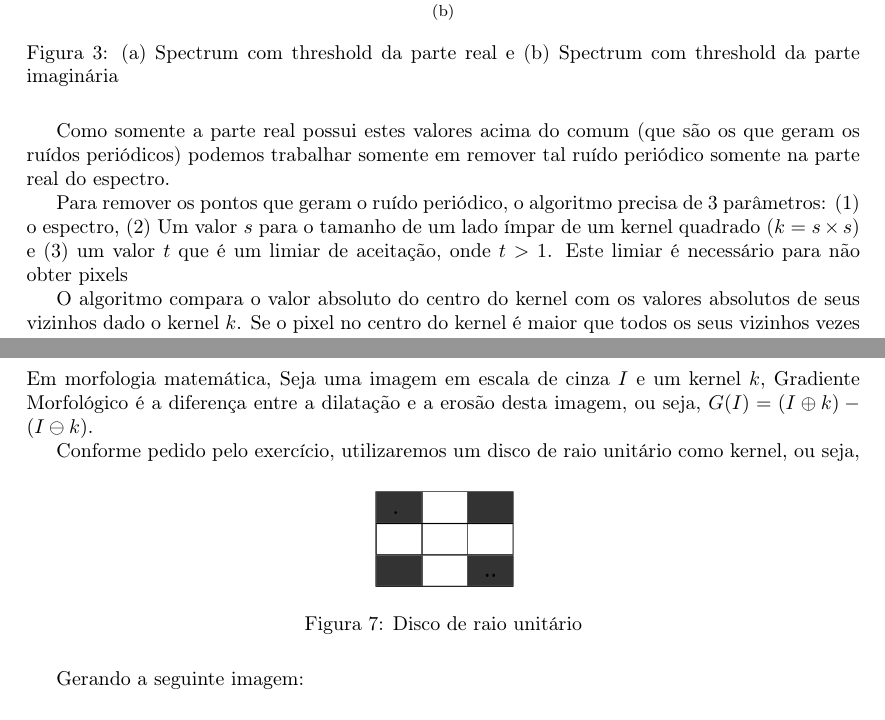
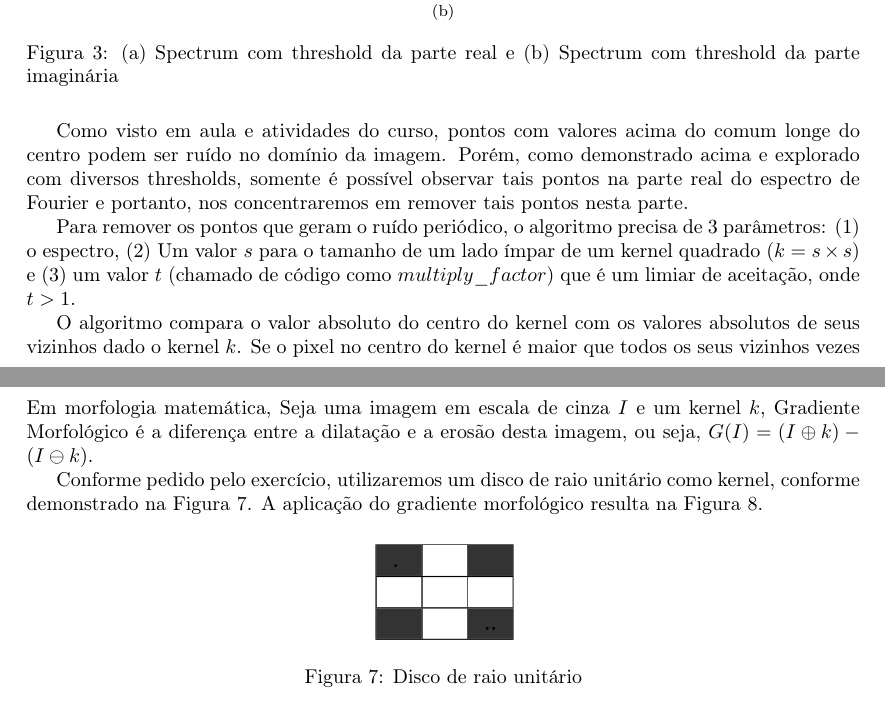
Before and after one commit to felipecdo/visao, a LaTeX document (t2/relatorio/document.tex): two parts of pages 3 and 6 of 10, joined at a grey line, cut so that both start at the same text. Compiled offline with pdfLaTeX.

Commit message:
missing files from previous deliveries

```diff
--- a/t2/relatorio/document.tex
+++ b/t2/relatorio/document.tex
@@ -89,9 +89,9 @@
 		\caption{(a) Spectrum com threshold da parte real e (b) Spectrum com threshold da parte imaginária}
 	\end{figure}
 
-	Como somente a parte real possui estes valores acima do comum (que são os que geram os ruídos periódicos) podemos trabalhar somente em remover tal ruído periódico somente na parte real do espectro.
+	Como visto em aula e atividades do curso, pontos com valores acima do comum longe do centro podem ser ruído no domínio da imagem. Porém, como demonstrado acima e explorado com diversos thresholds, somente é possível observar tais pontos na parte real do espectro de Fourier e portanto, nos concentraremos em remover tais pontos nesta parte.
 
-	Para remover os pontos que geram o ruído periódico, o algoritmo precisa de 3 parâmetros: (1) o espectro, (2) Um valor $s$ para o tamanho de um lado ímpar de um kernel quadrado ($k = s\times s$) e (3) um valor $t$ que é um limiar de aceitação, onde $t > 1$. Este limiar é necessário para não obter pixels
+	Para remover os pontos que geram o ruído periódico, o algoritmo precisa de 3 parâmetros: (1) o espectro, (2) Um valor $s$ para o tamanho de um lado ímpar de um kernel quadrado ($k = s\times s$) e (3) um valor $t$ (chamado de código como $multiply\_factor$) que é um limiar de aceitação, onde $t > 1$.
 
 	O algoritmo compara o valor absoluto do centro do kernel com os valores absolutos de seus vizinhos dado o kernel $k$. Se o pixel no centro do kernel é maior que todos os seus vizinhos vezes o limiar $t$, o novo valor do centro é a média entre os vizinhos.
 
@@ -143,7 +144,8 @@
 
 	Em morfologia matemática, Seja uma imagem em escala de cinza $I$ e um kernel $k$, Gradiente Morfológico é a diferença entre a dilatação e a erosão desta imagem, ou seja, $G(I) = (I \oplus k) - (I \ominus k)$.
 
-	Conforme pedido pelo exercício, utilizaremos um disco de raio unitário como kernel, ou seja,
+	Conforme pedido pelo exercício, utilizaremos um disco de raio unitário como kernel, conforme demonstrado na Figura 7.
+	A aplicação do gradiente morfológico resulta na Figura 8.
 
 	\begin{figure}[H]
 		\centering
@@ -152,7 +154,6 @@
 
 	\end{figure}
 
-	Gerando a seguinte imagem:
 
 	\begin{figure}[H]
 		\centering
```
Also changed, not shown: t2/entrega1/document.pdf, t2/relatorio/document.tex (12 more changed lines), 8 other files.
